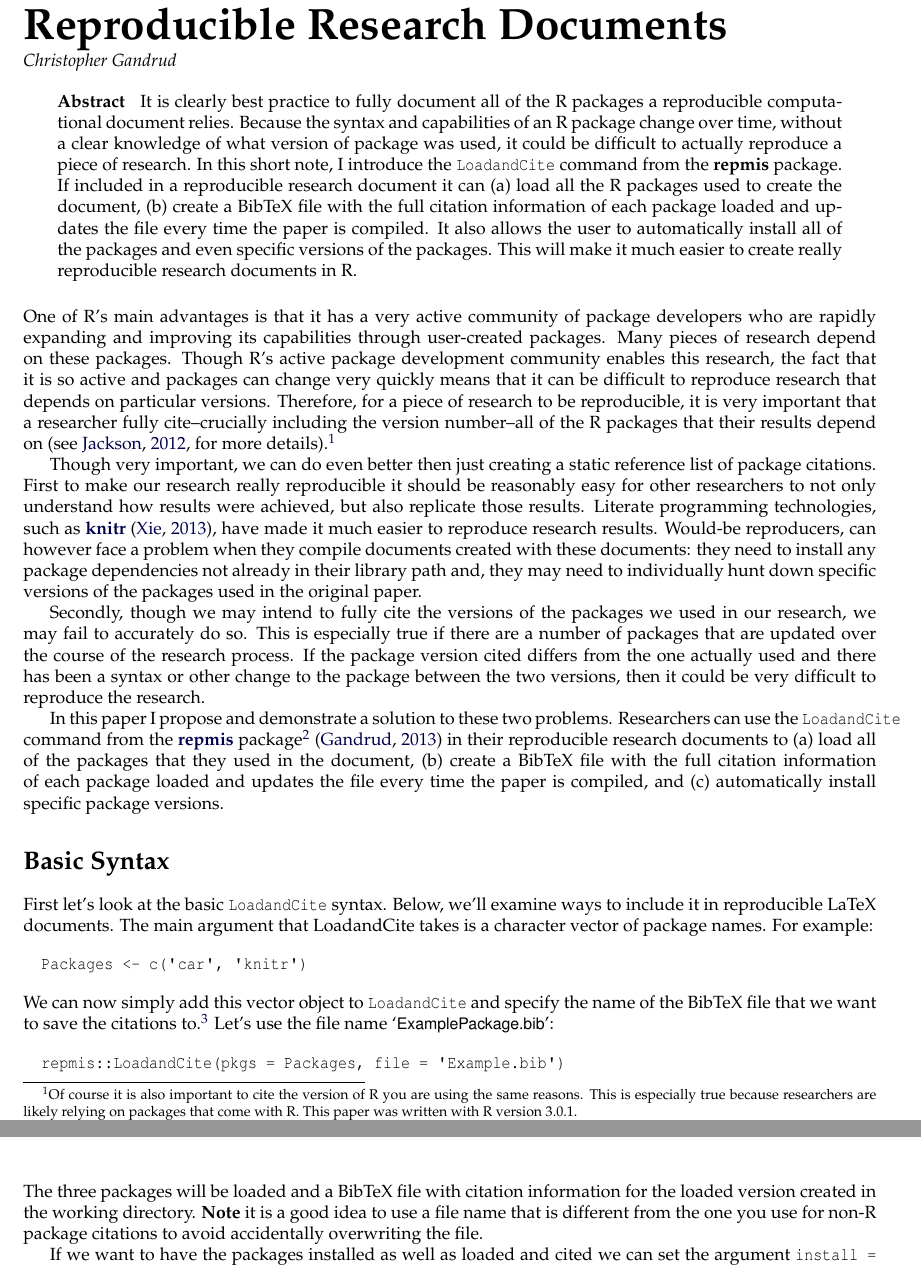
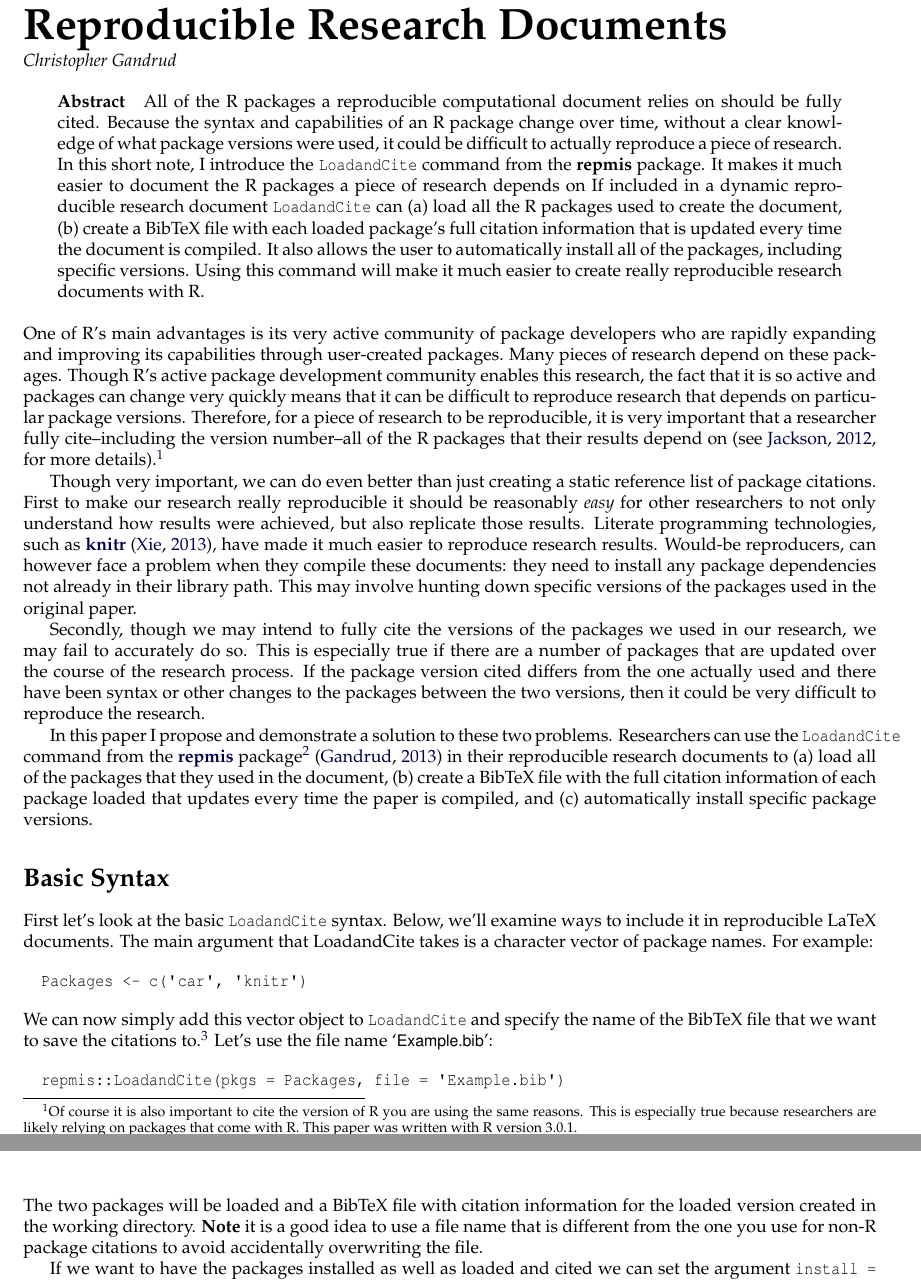
Before and after one commit to christophergandrud/LoadandCiteNote, a LaTeX document (Gandrud.tex): two parts of pages 1 and 2 of 3, joined at a grey line, cut so that both start at the same text. Compiled offline with pdfLaTeX.

Commit message:
minor edits

```diff
--- a/Gandrud.tex
+++ b/Gandrud.tex
@@ -81,19 +81,19 @@
 \maketitle
 
 \abstract{
-  It is clearly best practice to fully document all of the R packages a reproducible computational document relies. Because the syntax and capabilities of an R package change over time, without a clear knowledge of what version of package was used, it could be difficult to actually reproduce a piece of research. In this short note, I introduce the \code{LoadandCite} command from the \pkg{repmis} package. If included in a reproducible research document it can (a) load all the R packages used to create the document, (b) create a BibTeX file with the full citation information of each package loaded and updates the file every time the paper is compiled. It also allows the user to automatically install all of the packages and even specific versions of the packages. This will make it much easier to create really reproducible research documents in R.
+  All of the R packages a reproducible computational document relies on should be fully cited. Because the syntax and capabilities of an R package change over time, without a clear knowledge of what package versions were used, it could be difficult to actually reproduce a piece of research. In this short note, I introduce the \code{LoadandCite} command from the \pkg{repmis} package. It makes it much easier to document the R packages a piece of research depends on If included in a dynamic reproducible research document \code{LoadandCite} can (a) load all the R packages used to create the document, (b) create a BibTeX file with each loaded package's full citation information that is updated every time the document is compiled. It also allows the user to automatically install all of the packages, including specific versions. Using this command will make it much easier to create really reproducible research documents with R.
 }
 
 
 
 
-One of R's main advantages is that it has a very active community of package developers who are rapidly expanding and improving its capabilities through user-created packages. Many pieces of research depend on these packages. Though R's active package development community enables this research, the fact that it is so active and packages can change very quickly means that it can be difficult to reproduce research that depends on particular versions. Therefore, for a piece of research to be reproducible, it is very important that a researcher fully cite--crucially including the version number--all of the R packages that their results depend on \citep[see][for more details]{Jackson2012}.\footnote{Of course it is also important to cite the version of R you are using the same reasons. This is especially true because researchers are likely relying on packages that come with R. This paper was written with R version 3.0.1.}
+One of R's main advantages is its very active community of package developers who are rapidly expanding and improving its capabilities through user-created packages. Many pieces of research depend on these packages. Though R's active package development community enables this research, the fact that it is so active and packages can change very quickly means that it can be difficult to reproduce research that depends on particular package versions. Therefore, for a piece of research to be reproducible, it is very important that a researcher fully cite--including the version number--all of the R packages that their results depend on \citep[see][for more details]{Jackson2012}.\footnote{Of course it is also important to cite the version of R you are using the same reasons. This is especially true because researchers are likely relying on packages that come with R. This paper was written with R version 3.0.1.}
 
-Though very important, we can do even better then just creating a static reference list of package citations. First to make our research really reproducible it should be reasonably easy for other researchers to not only understand how results were achieved, but also replicate those results. Literate programming technologies, such as \CRANpkg{knitr} \citep{R-knitr}, have made it much easier to reproduce research results. Would-be reproducers, can however face a problem when they compile documents created with these documents: they need to install any package dependencies not already in their library path and, they may need to individually hunt down specific versions of the packages used in the original paper.
+Though very important, we can do even better than just creating a static reference list of package citations. First to make our research really reproducible it should be reasonably \emph{easy} for other researchers to not only understand how results were achieved, but also replicate those results. Literate programming technologies, such as \CRANpkg{knitr} \citep{R-knitr}, have made it much easier to reproduce research results. Would-be reproducers, can however face a problem when they compile these documents: they need to install any package dependencies not already in their library path. This may involve hunting down specific versions of the packages used in the original paper.
 
-Secondly, though we may intend to fully cite the versions of the packages we used in our research, we may fail to accurately do so. This is especially true if there are a number of packages that are updated over the course of the research process. If the package version cited differs from the one actually used and there has been a syntax or other change to the package between the two versions, then it could be very difficult to reproduce the research.
+Secondly, though we may intend to fully cite the versions of the packages we used in our research, we may fail to accurately do so. This is especially true if there are a number of packages that are updated over the course of the research process. If the package version cited differs from the one actually used and there have been syntax or other changes to the packages between the two versions, then it could be very difficult to reproduce the research.
 
-In this paper I propose and demonstrate a solution to these two problems. Researchers can use the \code{LoadandCite} command from the \CRANpkg{repmis} package\footnote{I would like to thank Karthik Ram, who contributed code to the command.} \citep{R-repmis} in their reproducible research documents to (a) load all of the packages that they used in the document, (b) create a BibTeX file with the full citation information of each package loaded and updates the file every time the paper is compiled, and (c) automatically install specific package versions.
+In this paper I propose and demonstrate a solution to these two problems. Researchers can use the \code{LoadandCite} command from the \CRANpkg{repmis} package\footnote{I would like to thank Karthik Ram, who contributed code to the command.} \citep{R-repmis} in their reproducible research documents to (a) load all of the packages that they used in the document, (b) create a BibTeX file with the full citation information of each package loaded that updates every time the paper is compiled, and (c) automatically install specific package versions.
 
 \section{Basic Syntax}
 
@@ -103,13 +103,13 @@ First let's look at the basic \code{LoadandCite} syntax. Below, we'll examine wa
   Packages <- c('car', 'knitr')
 \end{example}
 
-\noindent We can now simply add this vector object to \code{LoadandCite} and specify the name of the BibTeX file that we want to save the citations to.\footnote{If no file is specified, then the packages are only loaded.} Let's use the file name \file{ExamplePackage.bib}:
+\noindent We can now simply add this vector object to \code{LoadandCite} and specify the name of the BibTeX file that we want to save the citations to.\footnote{If no file is specified, then the packages are only loaded.} Let's use the file name \file{Example.bib}:
 
 \begin{example}
   repmis::LoadandCite(pkgs = Packages, file = 'Example.bib')
 \end{example}
 
-\noindent The three packages will be loaded and a BibTeX file with citation information for the loaded version created in the working directory. \strong{Note} it is a good idea to use a file name that is different from the one you use for non-R package citations to avoid accidentally overwriting the file.
+\noindent The two packages will be loaded and a BibTeX file with citation information for the loaded version created in the working directory. \strong{Note} it is a good idea to use a file name that is different from the one you use for non-R package citations to avoid accidentally overwriting the file.
 
 If we want to have the packages installed as well as loaded and cited we can set the argument \code{install = TRUE}. In addition to this we can include a character vector of package version numbers to have \code{LoadandCite} specify which versions of the packages to load from \href{http://cran.r-project.org/}{CRAN}. The order of the package versions must match the order of the versions listed in the \code{pkgs} argument. For example, to install \CRANpkg{car} \citep{R-car} version 2.0-17 and \CRANpkg{knitr} version 1.1 use:
 
```
Also changed, not shown: Gandrud.pdf (added), 2 other files.
